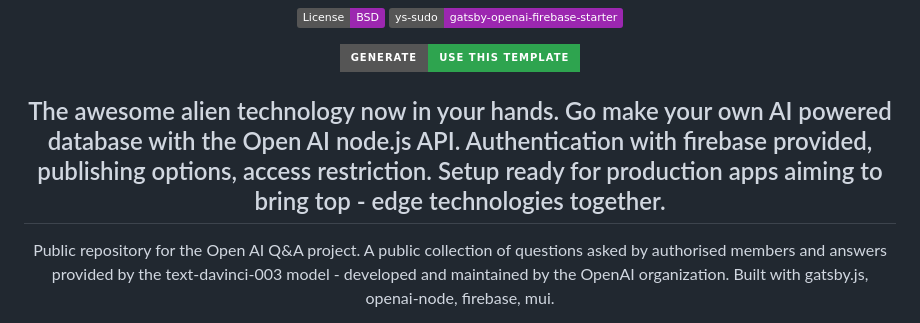
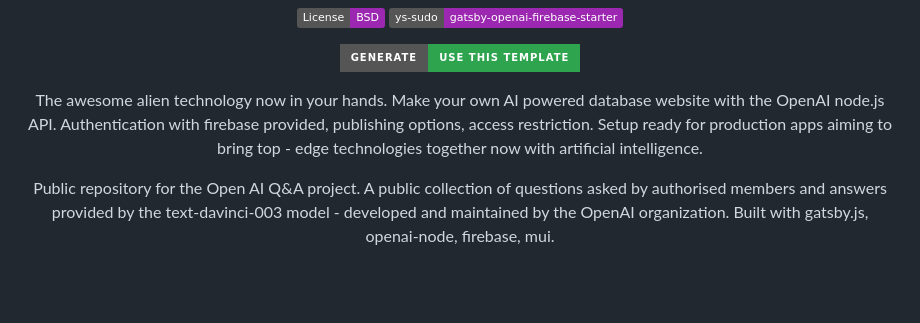
Before and after one commit to Ys-sudo/gatsby-openai-firebase-starter, a Markdown page: README.md, the part around the change. Drawn GitHub-style; badges without logos; blank space fills up the shorter version.

```diff
--- a/README.md
+++ b/README.md
@@ -30,7 +30,7 @@
 
 
 
-## The awesome alien technology now in your hands. Go make your own AI powered database with the Open AI node.js API. Authentication with firebase provided, publishing options, access restriction. Setup ready for production apps aiming to bring top - edge technologies together.
+The awesome alien technology now in your hands. Make your own AI powered database website with the OpenAI node.js API. Authentication with firebase provided, publishing options, access restriction. Setup ready for production apps aiming to bring top - edge technologies together now with artificial intelligence.
 
 Public repository for the Open AI Q&A project. A public collection of questions asked by authorised members and answers provided by the text-davinci-003 model - developed and maintained by the OpenAI organization. Built with gatsby.js, openai-node, firebase, mui.
 
```
